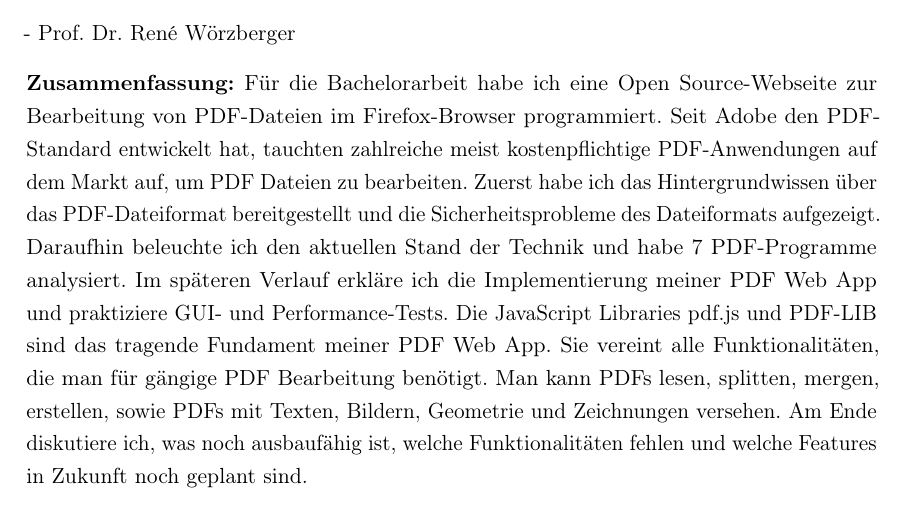
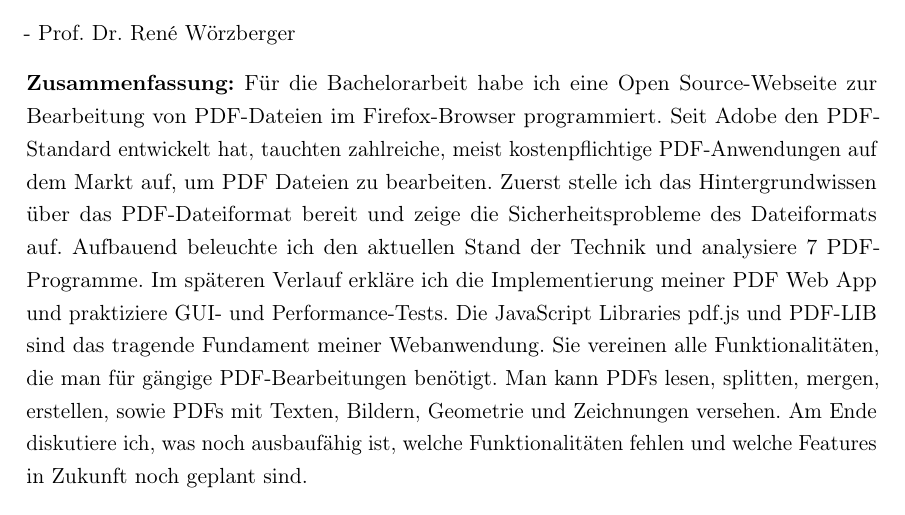
Before and after one commit to JaninaAlona/Bachelorarbeit-PDF-Webanwendung, a LaTeX thesis (main.tex, which reads content/chapAbstract.tex): part of page 2 of 150, cut so that both start at the same text. Compiled offline with pdfLaTeX.

Commit message:
abstract corrected

```diff
--- a/content/chapAbstract.tex
+++ b/content/chapAbstract.tex
@@ -9,7 +9,7 @@
 \par
 - Prof. Dr. René Wörzberger
 
-\textbf{Zusammenfassung:} Für die Bachelorarbeit habe ich eine Open Source-Webseite zur Bearbeitung von PDF-Dateien im Firefox-Browser programmiert. Seit Adobe den PDF-Standard entwickelt hat, tauchten zahlreiche meist kostenpflichtige PDF-Anwendungen auf dem Markt auf, um PDF Dateien zu bearbeiten. Zuerst habe ich das Hintergrundwissen über das PDF-Dateiformat bereitgestellt und die Sicherheitsprobleme des Dateiformats aufgezeigt. Daraufhin beleuchte ich den aktuellen Stand der Technik und habe 7 PDF-Programme analysiert. Im späteren Verlauf erkläre ich die Implementierung meiner PDF Web App und praktiziere GUI- und Performance-Tests. Die JavaScript Libraries pdf.js und PDF-LIB sind das tragende Fundament meiner PDF Web App. Sie vereint alle Funktionalitäten, die man für gängige PDF Bearbeitung benötigt. Man kann PDFs lesen, splitten, mergen, erstellen, sowie PDFs mit Texten, Bildern, Geometrie und Zeichnungen versehen. Am Ende diskutiere ich, was noch ausbaufähig ist, welche Funktionalitäten fehlen und welche Features in Zukunft noch geplant sind.
+\textbf{Zusammenfassung:} Für die Bachelorarbeit habe ich eine Open Source-Webseite zur Bearbeitung von PDF-Dateien im Firefox-Browser programmiert. Seit Adobe den PDF-Standard entwickelt hat, tauchten zahlreiche, meist kostenpflichtige PDF-Anwendungen auf dem Markt auf, um PDF Dateien zu bearbeiten. Zuerst stelle ich das Hintergrundwissen über das PDF-Dateiformat bereit und zeige die Sicherheitsprobleme des Dateiformats auf. Aufbauend beleuchte ich den aktuellen Stand der Technik und analysiere 7 PDF-Programme. Im späteren Verlauf erkläre ich die Implementierung meiner PDF Web App und praktiziere GUI- und Performance-Tests. Die JavaScript Libraries pdf.js und PDF-LIB sind das tragende Fundament meiner Webanwendung. Sie vereinen alle Funktionalitäten, die man für gängige PDF-Bearbeitungen benötigt. Man kann PDFs lesen, splitten, mergen, erstellen, sowie PDFs mit Texten, Bildern, Geometrie und Zeichnungen versehen. Am Ende diskutiere ich, was noch ausbaufähig ist, welche Funktionalitäten fehlen und welche Features in Zukunft noch geplant sind.
 
 \textbf{Stichtwörter:} PDF-Bearbeitung, Adobe, JavaScript, Vue JS 3, Splitten, Mergen, pdf.js, PDF-LIB
 
```
